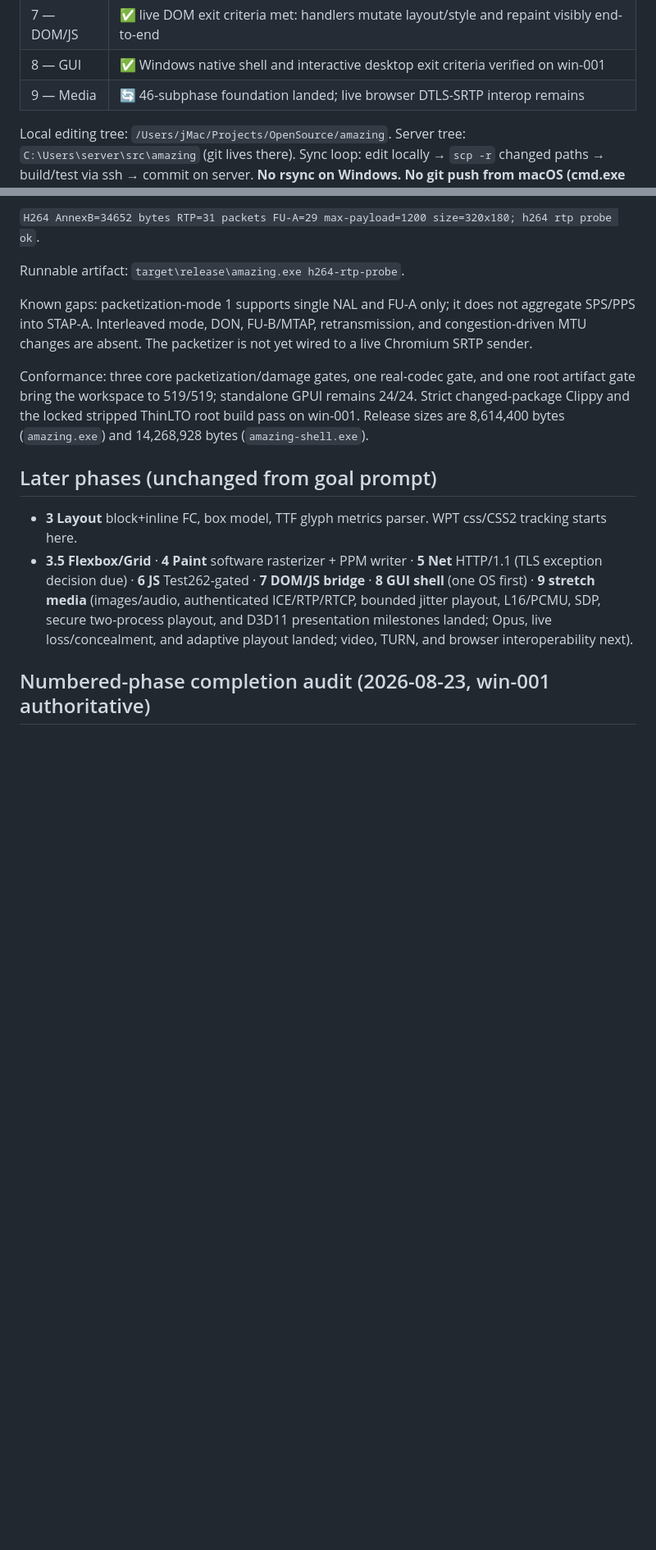
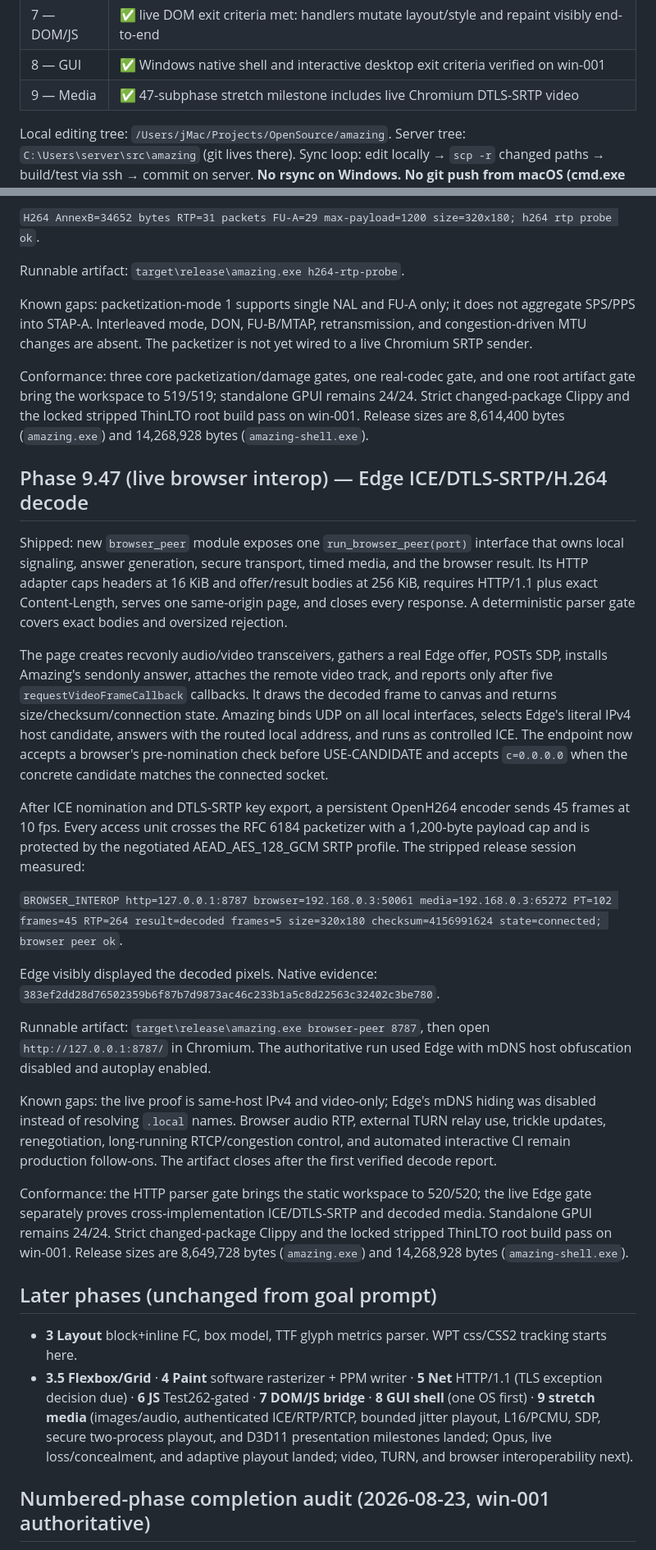
Before and after one commit to JacobSamro/amazing, a Markdown page: todo.md, 2 parts joined by grey strips. Shown at 82% size. GitHub-like rendering; blank space fills up the shorter version.

```diff
--- a/todo.md
+++ b/todo.md
@@ -19,7 +19,7 @@
 | 6 — JS | ✅ tree-walking milestone exit criteria met (143 crate tests); focused Test262 slice 196/196 supported (100%) |
 | 7 — DOM/JS | ✅ live DOM exit criteria met: handlers mutate layout/style and repaint visibly end-to-end |
 | 8 — GUI | ✅ Windows native shell and interactive desktop exit criteria verified on win-001 |
-| 9 — Media | 🔄 46-subphase foundation landed; live browser DTLS-SRTP interop remains |
+| 9 — Media | ✅ 47-subphase stretch milestone includes live Chromium DTLS-SRTP video |
 
 Local editing tree: `/Users/jMac/Projects/OpenSource/amazing`.
 Server tree: `C:\Users\server\src\amazing` (git lives there).
@@ -2104,6 +2104,52 @@ root artifact gate bring the workspace to 519/519; standalone GPUI remains
 24/24. Strict changed-package Clippy and the locked stripped ThinLTO root build
 pass on win-001. Release sizes are 8,614,400 bytes (`amazing.exe`) and 14,268,928
 bytes (`amazing-shell.exe`).
+
+## Phase 9.47 (live browser interop) — Edge ICE/DTLS-SRTP/H.264 decode
+
+Shipped: new `browser_peer` module exposes one `run_browser_peer(port)` interface
+that owns local signaling, answer generation, secure transport, timed media, and
+the browser result. Its HTTP adapter caps headers at 16 KiB and offer/result
+bodies at 256 KiB, requires HTTP/1.1 plus exact Content-Length, serves one
+same-origin page, and closes every response. A deterministic parser gate covers
+exact bodies and oversized rejection.
+
+The page creates recvonly audio/video transceivers, gathers a real Edge offer,
+POSTs SDP, installs Amazing's sendonly answer, attaches the remote video track,
+and reports only after five `requestVideoFrameCallback` callbacks. It draws the
+decoded frame to canvas and returns size/checksum/connection state. Amazing binds
+UDP on all local interfaces, selects Edge's literal IPv4 host candidate, answers
+with the routed local address, and runs as controlled ICE. The endpoint now
+accepts a browser's pre-nomination check before USE-CANDIDATE and accepts
+`c=0.0.0.0` when the concrete candidate matches the connected socket.
+
+After ICE nomination and DTLS-SRTP key export, a persistent OpenH264 encoder
+sends 45 frames at 10 fps. Every access unit crosses the RFC 6184 packetizer with
+a 1,200-byte payload cap and is protected by the negotiated AEAD_AES_128_GCM
+SRTP profile. The stripped release session measured:
+
+`BROWSER_INTEROP http=127.0.0.1:8787 browser=192.168.0.3:50061
+media=192.168.0.3:65272 PT=102 frames=45 RTP=264 result=decoded frames=5
+size=320x180 checksum=4156991624 state=connected; browser peer ok`.
+
+Edge visibly displayed the decoded pixels. Native evidence:
+`383ef2dd28d76502359b6f87b7d9873ac46c233b1a5c8d22563c32402c3be780`.
+
+Runnable artifact: `target\release\amazing.exe browser-peer 8787`, then open
+`http://127.0.0.1:8787/` in Chromium. The authoritative run used Edge with mDNS
+host obfuscation disabled and autoplay enabled.
+
+Known gaps: the live proof is same-host IPv4 and video-only; Edge's mDNS hiding
+was disabled instead of resolving `.local` names. Browser audio RTP, external
+TURN relay use, trickle updates, renegotiation, long-running RTCP/congestion
+control, and automated interactive CI remain production follow-ons. The artifact
+closes after the first verified decode report.
+
+Conformance: the HTTP parser gate brings the static workspace to 520/520; the
+live Edge gate separately proves cross-implementation ICE/DTLS-SRTP and decoded
+media. Standalone GPUI remains 24/24. Strict changed-package Clippy and the locked
+stripped ThinLTO root build pass on win-001. Release sizes are 8,649,728 bytes
+(`amazing.exe`) and 14,268,928 bytes (`amazing-shell.exe`).
 
 ## Later phases (unchanged from goal prompt)
 
```
Also changed, not shown: other parts of todo.md (+11 -11 lines), ARCHITECTURE.md (+7 -0 lines), README.md (+5 -1 lines), docs/screenshots/chromium-webrtc-interop-win001.png (added), 4 other files.
